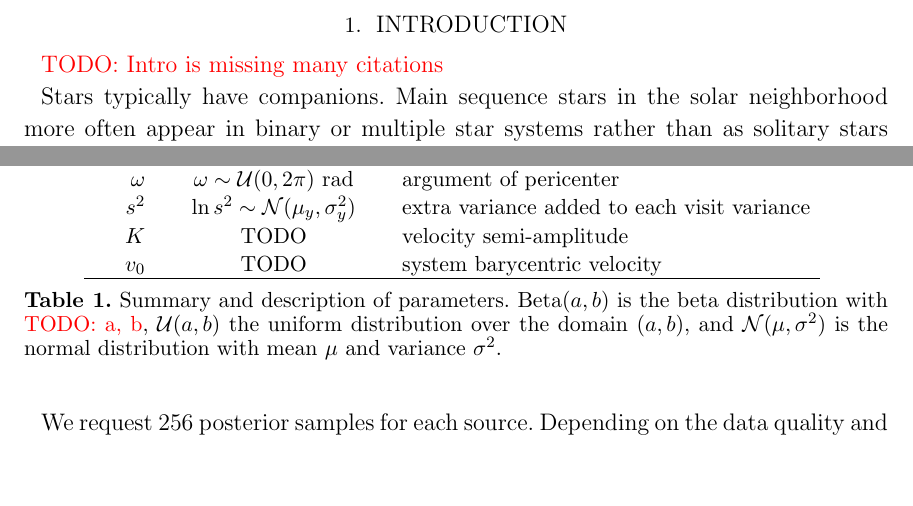
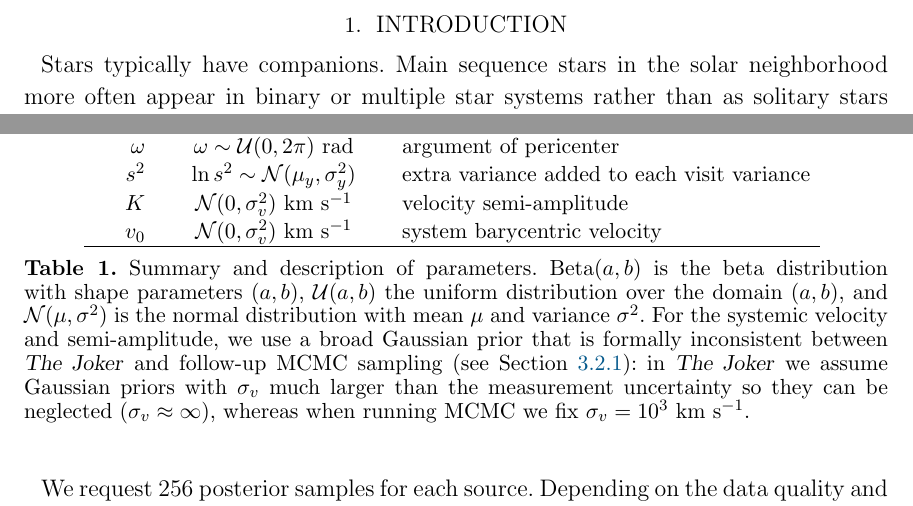
Before and after one commit to adrn/TwoFace, a LaTeX paper (paper/1-catalog/twoface-catalog.tex): two parts of pages 2 and 7 of 18 before the commit and two parts of pages 2 and 7 of 17 after it, joined at a grey line, cut so that both start at the same text, the shorter picture padded with empty space. Compiled offline with pdfLaTeX; a LaTeX package or settings file that is missing is left out.

Commit message:
Priors on K v0

```diff
--- a/paper/1-catalog/twoface-catalog.tex
+++ b/paper/1-catalog/twoface-catalog.tex
@@ -132,8 +132,6 @@ confidently determined companion properties.
 }
 
 \section{Introduction} \label{sec:intro}
-
-\todo{Intro is missing many citations}
 
 Stars typically have companions.
 Main sequence stars in the solar neighborhood more often appear in binary or
@@ -446,11 +444,21 @@ used.
     $M_0$ & $M_0 \sim \mathcal{U}(0, 2\pi)~\textrm{rad}$ & mean anomaly at reference time \\
     $\omega$ & $\omega \sim \mathcal{U}(0, 2\pi)~\textrm{rad}$ & argument of pericenter \\
     $s^2$ & $\ln s^2 \sim \mathcal{N}(\mu_y, \sigma_y^2)$ & extra variance added to each visit variance \\
-    $K$ & TODO & velocity semi-amplitude \\
-    $v_0$ & TODO & system barycentric velocity \\
+    $K$ & $\mathcal{N}(0, \sigma_{v}^2)~\kms$ & velocity semi-amplitude \\
+    $v_0$ & $\mathcal{N}(0, \sigma_{v}^2)~\kms$ & system barycentric velocity \\
     \hline
     \end{tabular}
-    \caption{Summary and description of parameters. $\textrm{Beta}(a, b)$ is the beta distribution with \todo{a, b}, $\mathcal{U}(a, b)$ the uniform distribution over the domain $(a, b)$, and $\mathcal{N}(\mu, \sigma^2)$ is the normal distribution with mean $\mu$ and variance $\sigma^2$.}
+    \caption{Summary and description of parameters. $\textrm{Beta}(a, b)$ is the
+    beta distribution with shape parameters $(a, b)$, $\mathcal{U}(a, b)$ the
+    uniform distribution over the domain $(a, b)$, and $\mathcal{N}(\mu,
+    \sigma^2)$ is the normal distribution with mean $\mu$ and variance
+    $\sigma^2$.
+    For the systemic velocity and semi-amplitude, we use a broad Gaussian prior
+    that is formally inconsistent between \thejoker\ and follow-up MCMC sampling
+    (see \sectionname~\ref{sec:mcmc}): in \thejoker\ we assume Gaussian priors
+    with $\sigma_v$ much larger than the measurement uncertainty so they can be
+    neglected ($\sigma_v \approx \infty$), whereas when running MCMC we fix
+    $\sigma_v = 10^3~\kms$.}
     \label{tbl:params}
 \end{table}
 
```
Also changed, not shown: paper/1-catalog/twoface-catalog.tex (1 more changed lines).
